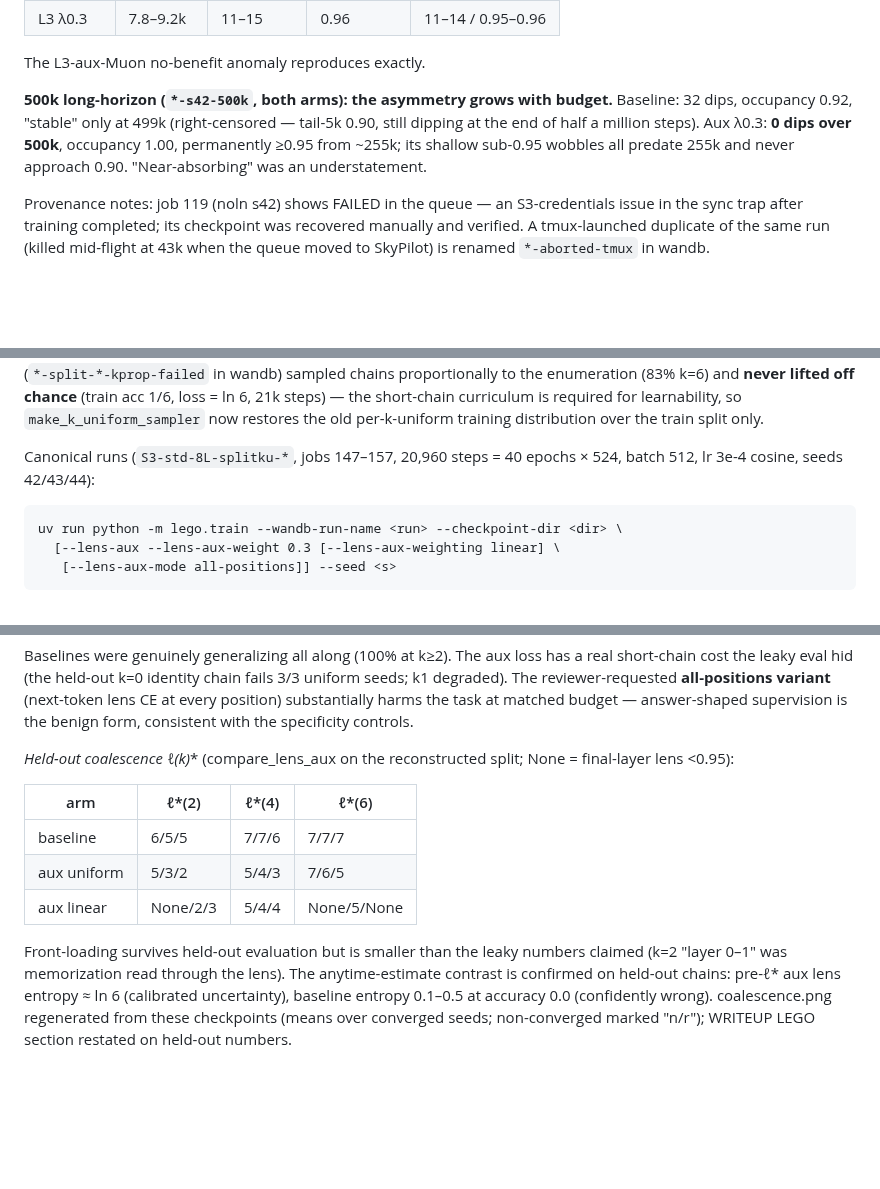
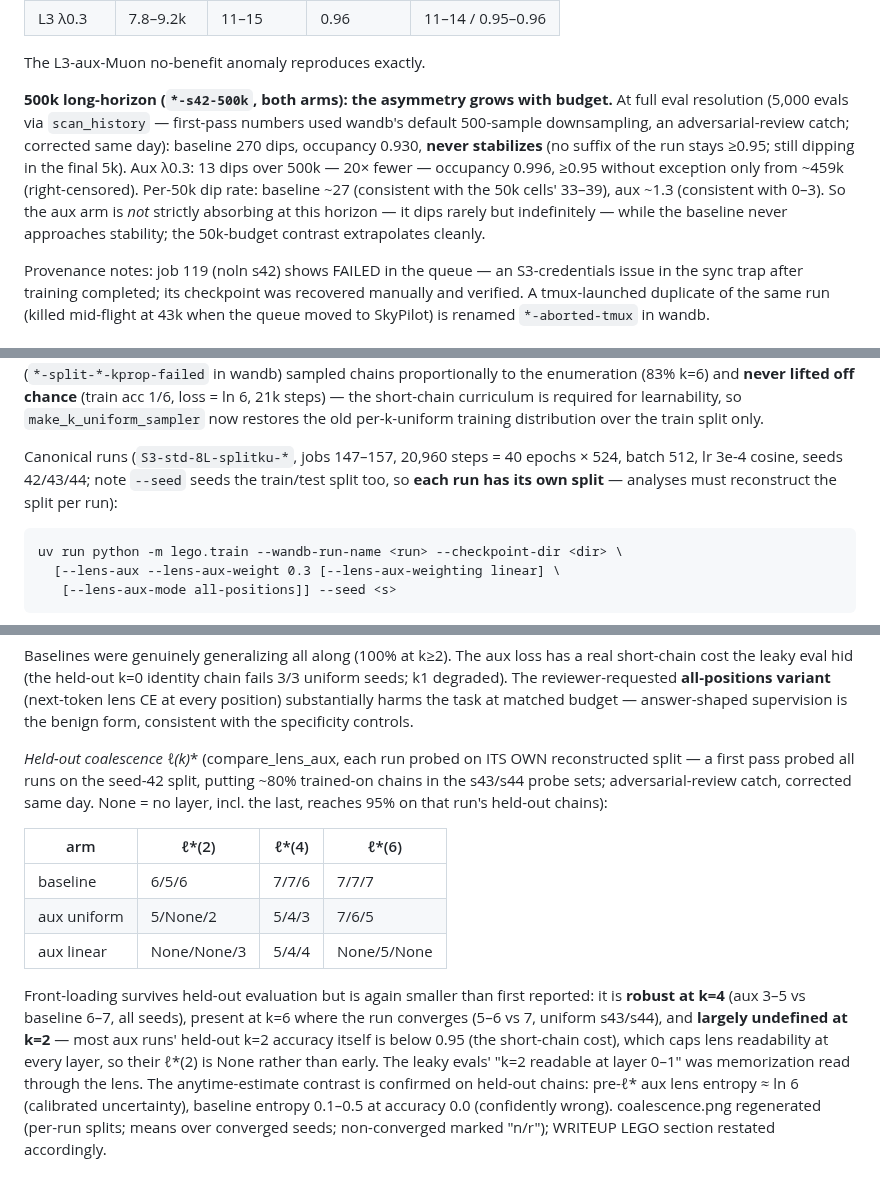
Before and after one commit to brendanlong/lens-loss-grokking-experiment, a Markdown page: RESULTS.md, 3 parts joined by grey strips. Rendered like a GitHub page; blank space fills up the shorter version.

````diff
--- a/RESULTS.md
+++ b/RESULTS.md
@@ -1003,11 +1003,17 @@ runs supersede the `*-muon-50k` arm as canonical.
 The L3-aux-Muon no-benefit anomaly reproduces exactly.
 
 **500k long-horizon (`*-s42-500k`, both arms): the asymmetry grows with
-budget.** Baseline: 32 dips, occupancy 0.92, "stable" only at 499k
-(right-censored — tail-5k 0.90, still dipping at the end of half a
-million steps). Aux λ0.3: **0 dips over 500k**, occupancy 1.00,
-permanently ≥0.95 from ~255k; its shallow sub-0.95 wobbles all predate
-255k and never approach 0.90. "Near-absorbing" was an understatement.
+budget.** At full eval resolution (5,000 evals via `scan_history` —
+first-pass numbers used wandb's default 500-sample downsampling, an
+adversarial-review catch; corrected same day): baseline 270 dips,
+occupancy 0.930, **never stabilizes** (no suffix of the run stays
+≥0.95; still dipping in the final 5k). Aux λ0.3: 13 dips over 500k —
+20× fewer — occupancy 0.996, ≥0.95 without exception only from ~459k
+(right-censored). Per-50k dip rate: baseline ~27 (consistent with the
+50k cells' 33–39), aux ~1.3 (consistent with 0–3). So the aux arm is
+*not* strictly absorbing at this horizon — it dips rarely but
+indefinitely — while the baseline never approaches stability; the
+50k-budget contrast extrapolates cleanly.
 
 Provenance notes: job 119 (noln s42) shows FAILED in the queue — an
 S3-credentials issue in the sync trap after training completed; its
@@ -1031,7 +1037,9 @@ for learnability, so `make_k_uniform_sampler` now restores the old
 per-k-uniform training distribution over the train split only.
 
 Canonical runs (`S3-std-8L-splitku-*`, jobs 147–157, 20,960 steps =
-40 epochs × 524, batch 512, lr 3e-4 cosine, seeds 42/43/44):
+40 epochs × 524, batch 512, lr 3e-4 cosine, seeds 42/43/44; note
+`--seed` seeds the train/test split too, so **each run has its own
+split** — analyses must reconstruct the split per run):
 
 ```
 uv run python -m lego.train --wandb-run-name <run> --checkpoint-dir <dir> \
@@ -1056,20 +1064,28 @@ every position) substantially harms the task at matched budget —
 answer-shaped supervision is the benign form, consistent with the
 specificity controls.
 
-**Held-out coalescence ℓ*(k)** (compare_lens_aux on the reconstructed
-split; None = final-layer lens <0.95):
+**Held-out coalescence ℓ*(k)** (compare_lens_aux, each run probed on
+ITS OWN reconstructed split — a first pass probed all runs on the
+seed-42 split, putting ~80% trained-on chains in the s43/s44 probe
+sets; adversarial-review catch, corrected same day. None = no layer,
+incl. the last, reaches 95% on that run's held-out chains):
 
 | arm | ℓ*(2) | ℓ*(4) | ℓ*(6) |
 |---|---|---|---|
-| baseline | 6/5/5 | 7/7/6 | 7/7/7 |
-| aux uniform | 5/3/2 | 5/4/3 | 7/6/5 |
-| aux linear | None/2/3 | 5/4/4 | None/5/None |
+| baseline | 6/5/6 | 7/7/6 | 7/7/7 |
+| aux uniform | 5/None/2 | 5/4/3 | 7/6/5 |
+| aux linear | None/None/3 | 5/4/4 | None/5/None |
 
-Front-loading survives held-out evaluation but is smaller than the
-leaky numbers claimed (k=2 "layer 0–1" was memorization read through
-the lens). The anytime-estimate contrast is confirmed on held-out
-chains: pre-ℓ* aux lens entropy ≈ ln 6 (calibrated uncertainty),
-baseline entropy 0.1–0.5 at accuracy 0.0 (confidently wrong).
-coalescence.png regenerated from these checkpoints (means over
+Front-loading survives held-out evaluation but is again smaller than
+first reported: it is **robust at k=4** (aux 3–5 vs baseline 6–7, all
+seeds), present at k=6 where the run converges (5–6 vs 7, uniform
+s43/s44), and **largely undefined at k=2** — most aux runs' held-out
+k=2 accuracy itself is below 0.95 (the short-chain cost), which caps
+lens readability at every layer, so their ℓ*(2) is None rather than
+early. The leaky evals' "k=2 readable at layer 0–1" was memorization
+read through the lens. The anytime-estimate contrast is confirmed on
+held-out chains: pre-ℓ* aux lens entropy ≈ ln 6 (calibrated
+uncertainty), baseline entropy 0.1–0.5 at accuracy 0.0 (confidently
+wrong). coalescence.png regenerated (per-run splits; means over
 converged seeds; non-converged marked "n/r"); WRITEUP LEGO section
-restated on held-out numbers.
+restated accordingly.
````
Also changed, not shown: other parts of RESULTS.md (+2 -2 lines), README.md (+1 -1 lines), WRITEUP.md (+4 -4 lines), figures/coalescence.png, 7 other files.
